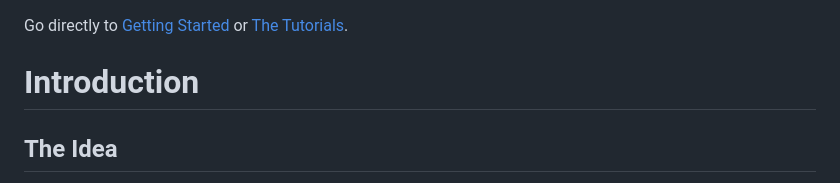
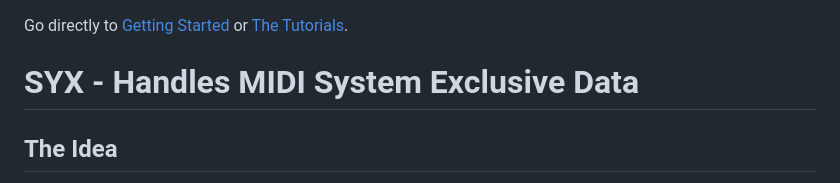
Before and after one commit to matthias-wolff/SYX, a Markdown page: README.md, the part around the change. GitHub-like rendering.

```diff
--- a/README.md
+++ b/README.md
@@ -1,6 +1,6 @@
 Go directly to [Getting Started](de/btu/kt/syx/tutorials/GettingStarted.html) or [The Tutorials](de/btu/kt/syx/tutorials/package-summary.html).
 
-# Introduction
+# SYX - Handles MIDI System Exclusive Data
 
 ## The Idea
 
```
